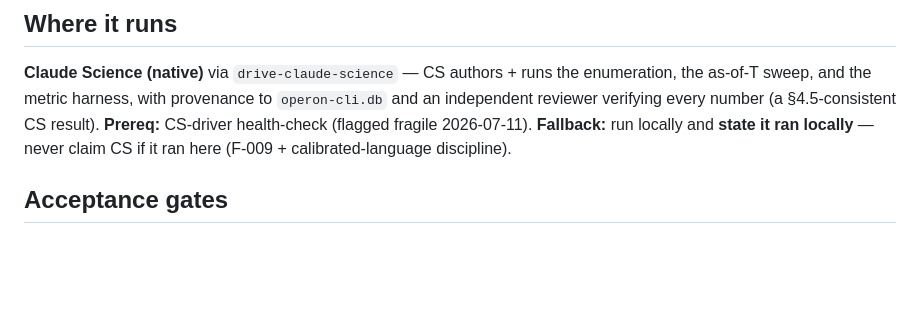
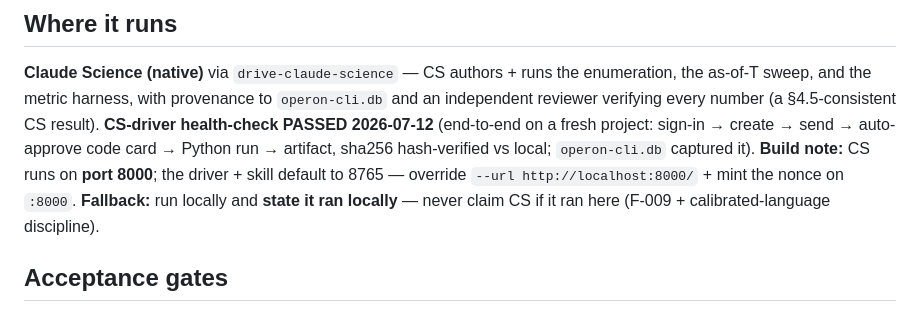
Before and after one commit to dayanjan/wayfinder, a Markdown page: docs/plans/heldout-eval-implementation-plan_2026-07-12.md, the part around the change. Drawn GitHub-style; blank space fills up the shorter version.

```diff
--- a/docs/plans/heldout-eval-implementation-plan_2026-07-12.md
+++ b/docs/plans/heldout-eval-implementation-plan_2026-07-12.md
@@ -82,8 +82,11 @@ its sign; a null (CI spans 0) is reported straight.
 ## Where it runs
 **Claude Science (native)** via `drive-claude-science` — CS authors + runs the enumeration, the as-of-T sweep,
 and the metric harness, with provenance to `operon-cli.db` and an independent reviewer verifying every number
-(a §4.5-consistent CS result). **Prereq:** CS-driver health-check (flagged fragile 2026-07-11). **Fallback:** run
-locally and **state it ran locally** — never claim CS if it ran here (F-009 + calibrated-language discipline).
+(a §4.5-consistent CS result). **CS-driver health-check PASSED 2026-07-12** (end-to-end on a fresh project:
+sign-in → create → send → auto-approve code card → Python run → artifact, sha256 hash-verified vs local;
+`operon-cli.db` captured it). **Build note:** CS runs on **port 8000**; the driver + skill default to 8765 —
+override `--url http://localhost:8000/` + mint the nonce on `:8000`. **Fallback:** run locally and **state it ran
+locally** — never claim CS if it ran here (F-009 + calibrated-language discipline).
 
 ## Acceptance gates
 (a) exact enumerated frame + positive count reported, blinded feasibility gate passed (F-012);
```
Also changed, not shown: docs/claims-vs-experiments_2026-07-12/NEW_EXPERIMENTS.md (+3 -2 lines).
